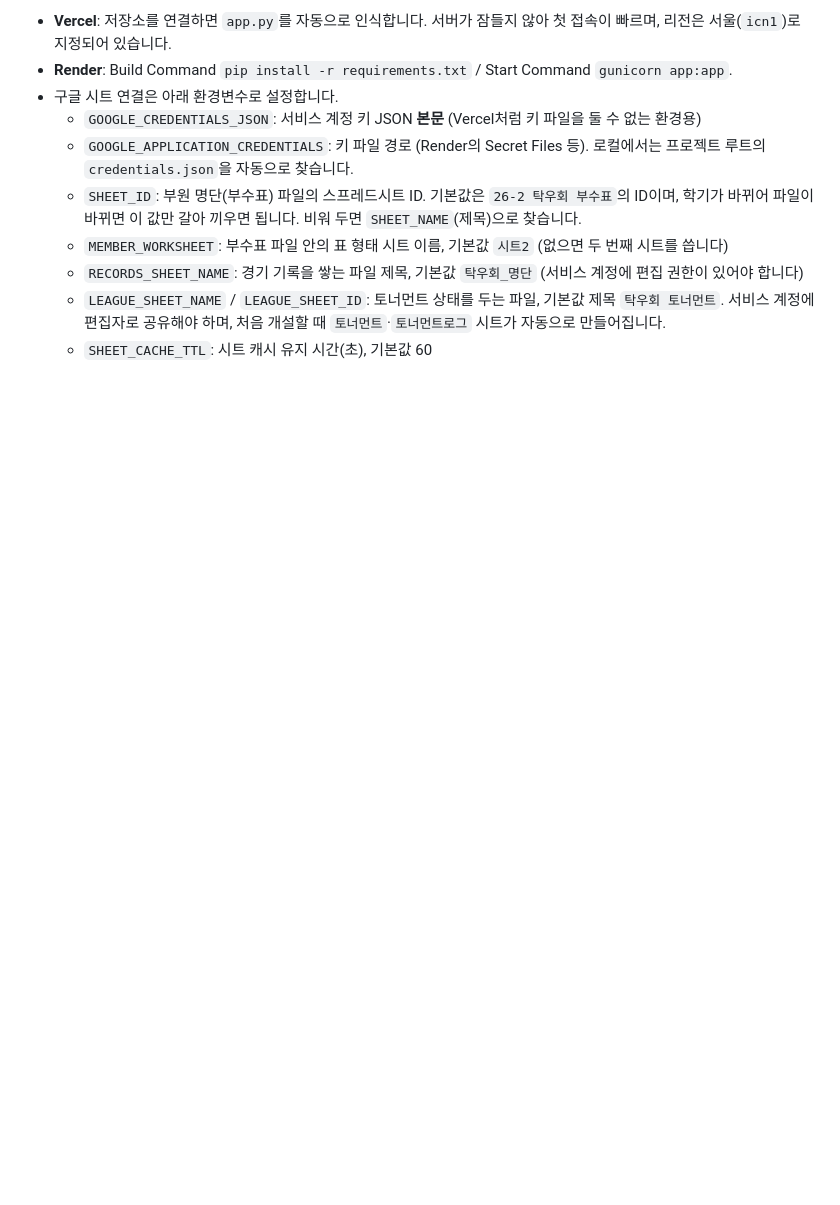
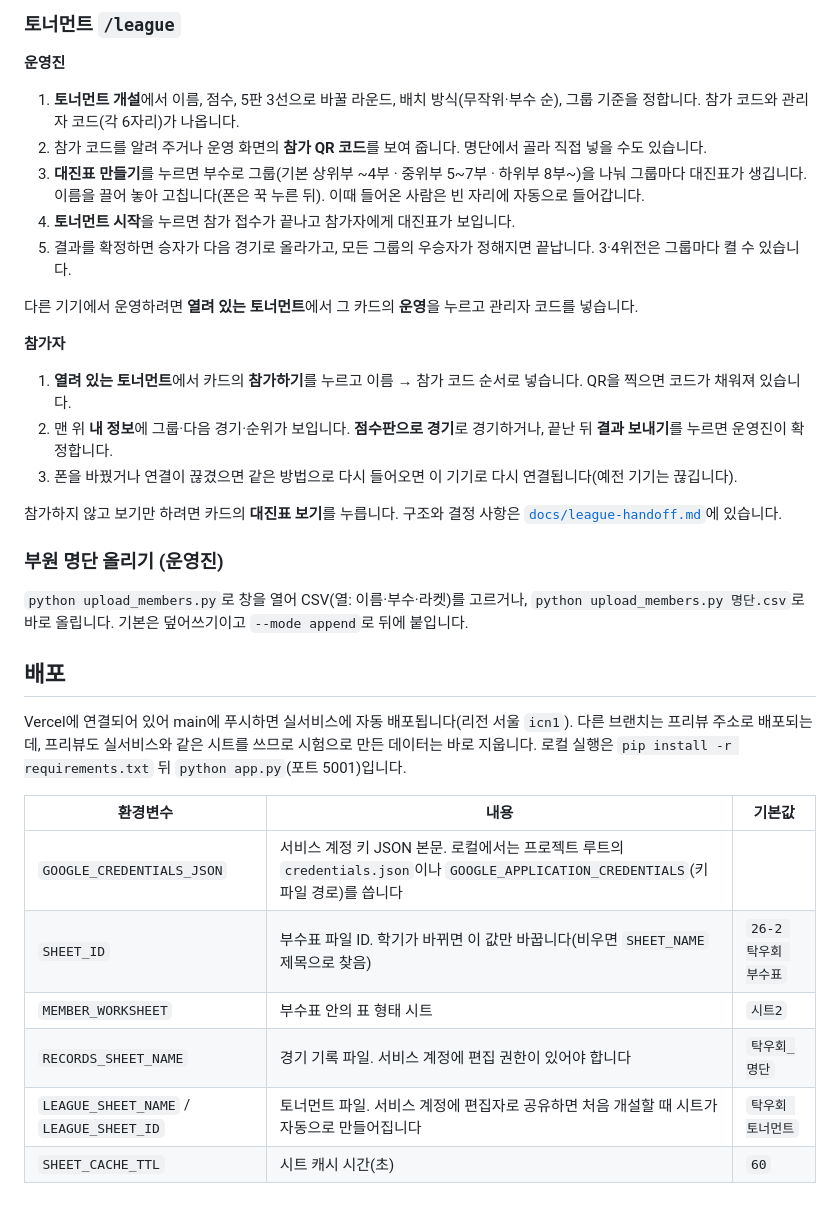
Before and after one commit to alsh02/Hanyang-University-ERICA-PingPong-Rank, a Markdown page: README.md, the part around one of its changes. Rendered like a GitHub page; blank space fills up the shorter version.

```diff
--- a/README.md
+++ b/README.md
@@ -38,11 +21,33 @@ POWERDRIVE HANYANG은 대학 탁구 동아리 운영진과 부원들이 모바
 
-* **Vercel**: 저장소를 연결하면 `app.py`를 자동으로 인식합니다. 서버가 잠들지 않아 첫 접속이 빠르며, 리전은 서울(`icn1`)로 지정되어 있습니다.
-* **Render**: Build Command `pip install -r requirements.txt` / Start Command `gunicorn app:app`.
-* 구글 시트 연결은 아래 환경변수로 설정합니다.
-  * `GOOGLE_CREDENTIALS_JSON`: 서비스 계정 키 JSON **본문** (Vercel처럼 키 파일을 둘 수 없는 환경용)
-  * `GOOGLE_APPLICATION_CREDENTIALS`: 키 파일 경로 (Render의 Secret Files 등). 로컬에서는 프로젝트 루트의 `credentials.json`을 자동으로 찾습니다.
-  * `SHEET_ID`: 부원 명단(부수표) 파일의 스프레드시트 ID. 기본값은 `26-2 탁우회 부수표`의 ID이며, 학기가 바뀌어 파일이 바뀌면 이 값만 갈아 끼우면 됩니다. 비워 두면 `SHEET_NAME`(제목)으로 찾습니다.
-  * `MEMBER_WORKSHEET`: 부수표 파일 안의 표 형태 시트 이름, 기본값 `시트2` (없으면 두 번째 시트를 씁니다)
-  * `RECORDS_SHEET_NAME`: 경기 기록을 쌓는 파일 제목, 기본값 `탁우회_명단` (서비스 계정에 편집 권한이 있어야 합니다)
-  * `LEAGUE_SHEET_NAME` / `LEAGUE_SHEET_ID`: 토너먼트 상태를 두는 파일, 기본값 제목 `탁우회 토너먼트`. 서비스 계정에 편집자로 공유해야 하며, 처음 개설할 때 `토너먼트`·`토너먼트로그` 시트가 자동으로 만들어집니다.
-  * `SHEET_CACHE_TTL`: 시트 캐시 유지 시간(초), 기본값 60
+### 토너먼트 `/league`
+**운영진**
+1. **토너먼트 개설**에서 이름, 점수, 5판 3선으로 바꿀 라운드, 배치 방식(무작위·부수 순), 그룹 기준을 정합니다. 참가 코드와 관리자 코드(각 6자리)가 나옵니다.
+2. 참가 코드를 알려 주거나 운영 화면의 **참가 QR 코드**를 보여 줍니다. 명단에서 골라 직접 넣을 수도 있습니다.
+3. **대진표 만들기**를 누르면 부수로 그룹(기본 상위부 ~4부 · 중위부 5~7부 · 하위부 8부~)을 나눠 그룹마다 대진표가 생깁니다. 이름을 끌어 놓아 고칩니다(폰은 꾹 누른 뒤). 이때 들어온 사람은 빈 자리에 자동으로 들어갑니다.
+4. **토너먼트 시작**을 누르면 참가 접수가 끝나고 참가자에게 대진표가 보입니다.
+5. 결과를 확정하면 승자가 다음 경기로 올라가고, 모든 그룹의 우승자가 정해지면 끝납니다. 3·4위전은 그룹마다 켤 수 있습니다.
+
+다른 기기에서 운영하려면 **열려 있는 토너먼트**에서 그 카드의 **운영**을 누르고 관리자 코드를 넣습니다.
+
+**참가자**
+1. **열려 있는 토너먼트**에서 카드의 **참가하기**를 누르고 이름 → 참가 코드 순서로 넣습니다. QR을 찍으면 코드가 채워져 있습니다.
+2. 맨 위 **내 정보**에 그룹·다음 경기·순위가 보입니다. **점수판으로 경기**로 경기하거나, 끝난 뒤 **결과 보내기**를 누르면 운영진이 확정합니다.
+3. 폰을 바꿨거나 연결이 끊겼으면 같은 방법으로 다시 들어오면 이 기기로 다시 연결됩니다(예전 기기는 끊깁니다).
+
+참가하지 않고 보기만 하려면 카드의 **대진표 보기**를 누릅니다. 구조와 결정 사항은 [`docs/league-handoff.md`](docs/league-handoff.md)에 있습니다.
+
+### 부원 명단 올리기 (운영진)
+`python upload_members.py`로 창을 열어 CSV(열: 이름·부수·라켓)를 고르거나, `python upload_members.py 명단.csv`로 바로 올립니다. 기본은 덮어쓰기이고 `--mode append`로 뒤에 붙입니다.
+
+## 배포
+
+Vercel에 연결되어 있어 main에 푸시하면 실서비스에 자동 배포됩니다(리전 서울 `icn1`). 다른 브랜치는 프리뷰 주소로 배포되는데, 프리뷰도 실서비스와 같은 시트를 쓰므로 시험으로 만든 데이터는 바로 지웁니다. 로컬 실행은 `pip install -r requirements.txt` 뒤 `python app.py`(포트 5001)입니다.
+
+| 환경변수 | 내용 | 기본값 |
+| --- | --- | --- |
+| `GOOGLE_CREDENTIALS_JSON` | 서비스 계정 키 JSON 본문. 로컬에서는 프로젝트 루트의 `credentials.json`이나 `GOOGLE_APPLICATION_CREDENTIALS`(키 파일 경로)를 씁니다 | |
+| `SHEET_ID` | 부수표 파일 ID. 학기가 바뀌면 이 값만 바꿉니다(비우면 `SHEET_NAME` 제목으로 찾음) | `26-2 탁우회 부수표` |
+| `MEMBER_WORKSHEET` | 부수표 안의 표 형태 시트 | `시트2` |
+| `RECORDS_SHEET_NAME` | 경기 기록 파일. 서비스 계정에 편집 권한이 있어야 합니다 | `탁우회_명단` |
+| `LEAGUE_SHEET_NAME` / `LEAGUE_SHEET_ID` | 토너먼트 파일. 서비스 계정에 편집자로 공유하면 처음 개설할 때 시트가 자동으로 만들어집니다 | `탁우회 토너먼트` |
+| `SHEET_CACHE_TTL` | 시트 캐시 시간(초) | `60` |
```
Also changed, not shown: other parts of README.md (+14 -31 lines).
